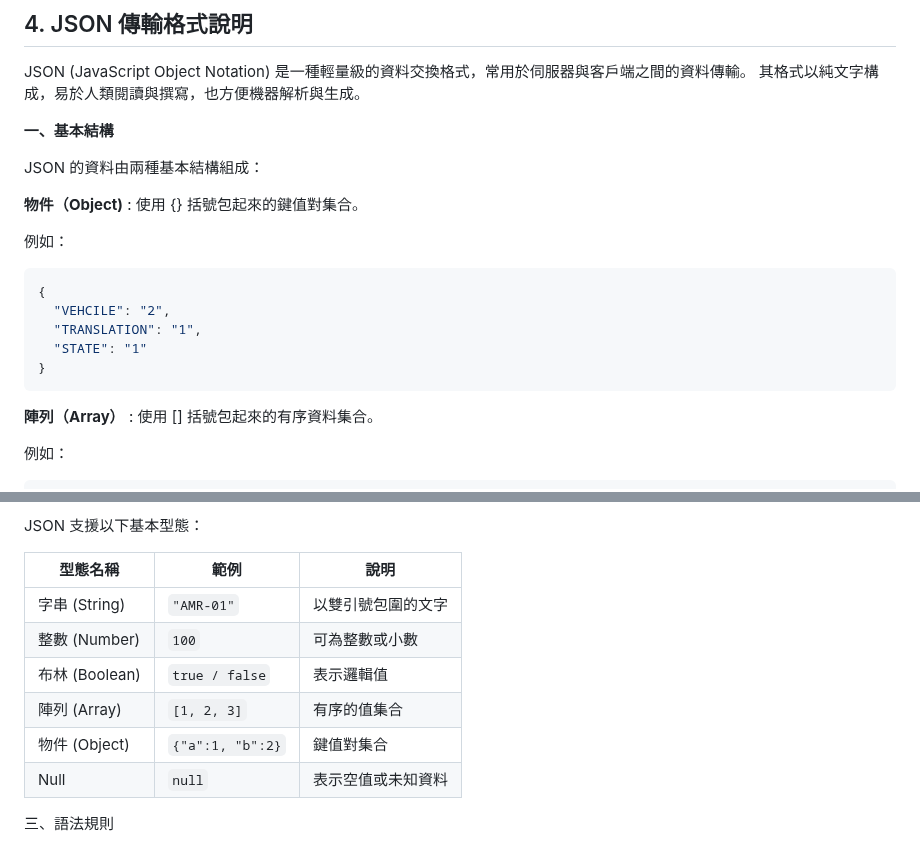
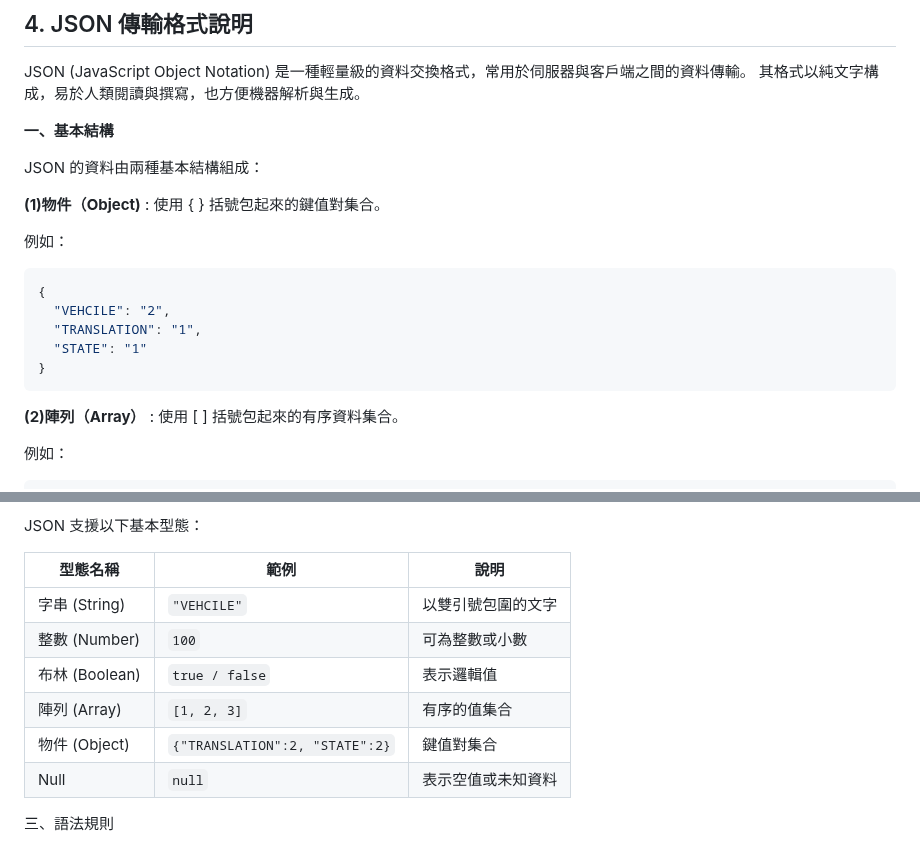
Before and after one commit to athena-tircgo/amr-wms-lsj, a Markdown page: README.md, 2 parts joined by grey strips. GitHub-like rendering.

````diff
--- a/README.md
+++ b/README.md
@@ -251,7 +251,7 @@ JSON (JavaScript Object Notation) 是一種輕量級的資料交換格式，常
 
 JSON 的資料由兩種基本結構組成：
 
-**物件（Object)** : 使用 {} 括號包起來的鍵值對集合。
+**(1)物件（Object)** : 使用 { } 括號包起來的鍵值對集合。
 
 例如：
 
@@ -263,7 +263,7 @@ JSON 的資料由兩種基本結構組成：
 }
 ```
 
-**陣列（Array）** : 使用 [] 括號包起來的有序資料集合。
+**(2)陣列（Array）** : 使用 [ ] 括號包起來的有序資料集合。
 
 例如：
 
@@ -290,11 +290,11 @@ JSON 支援以下基本型態：
 
 | 型態名稱 | 範例 | 說明 |
 |-----------|--------|------|
-| 字串 (String) | `"AMR-01"` | 以雙引號包圍的文字 |
+| 字串 (String) | `"VEHCILE"` | 以雙引號包圍的文字 |
 | 整數 (Number) | `100` | 可為整數或小數 |
 | 布林 (Boolean) | `true / false` | 表示邏輯值 |
 | 陣列 (Array) | `[1, 2, 3]` | 有序的值集合 |
-| 物件 (Object) | `{"a":1, "b":2}` | 鍵值對集合 |
+| 物件 (Object) | `{"TRANSLATION":2, "STATE":2}` | 鍵值對集合 |
 | Null | `null` | 表示空值或未知資料 |
 
 三、語法規則
````
